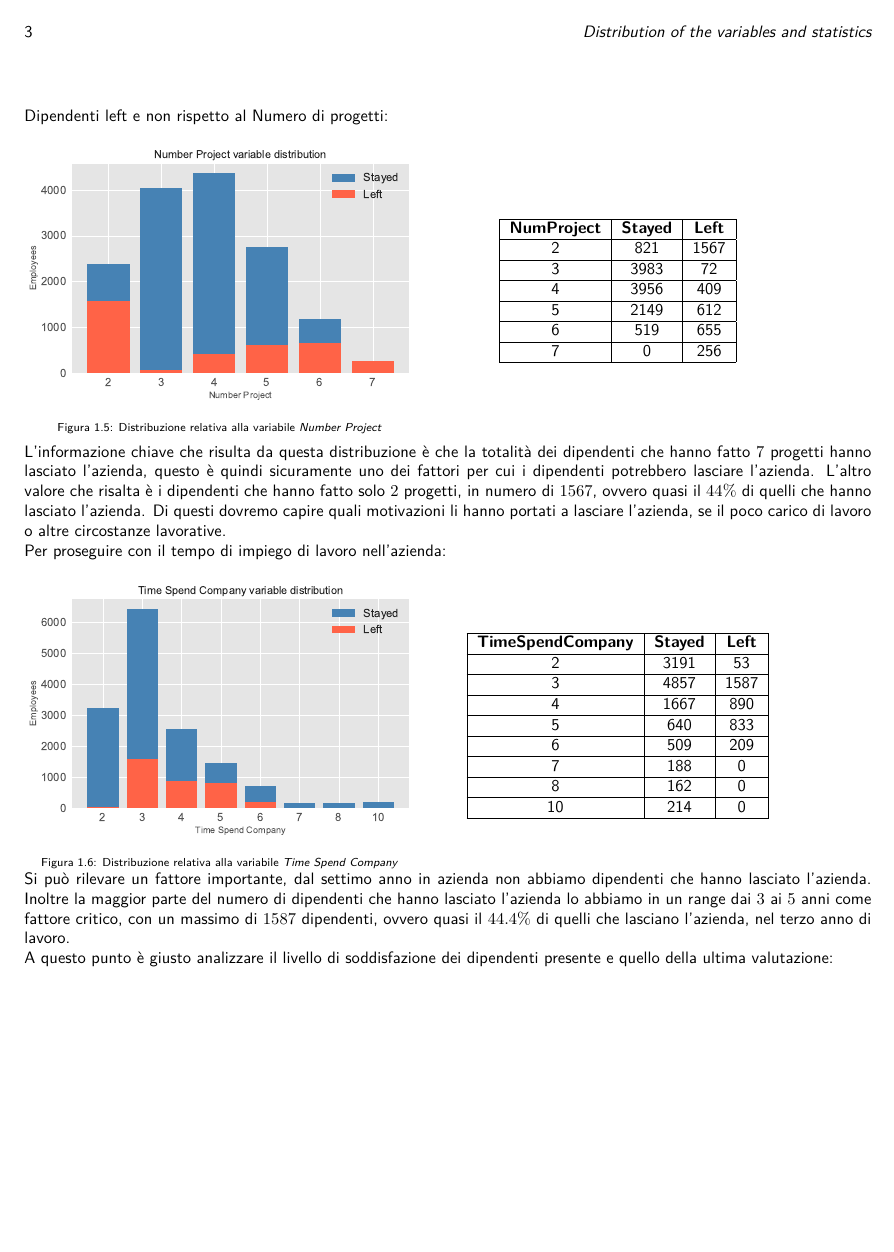
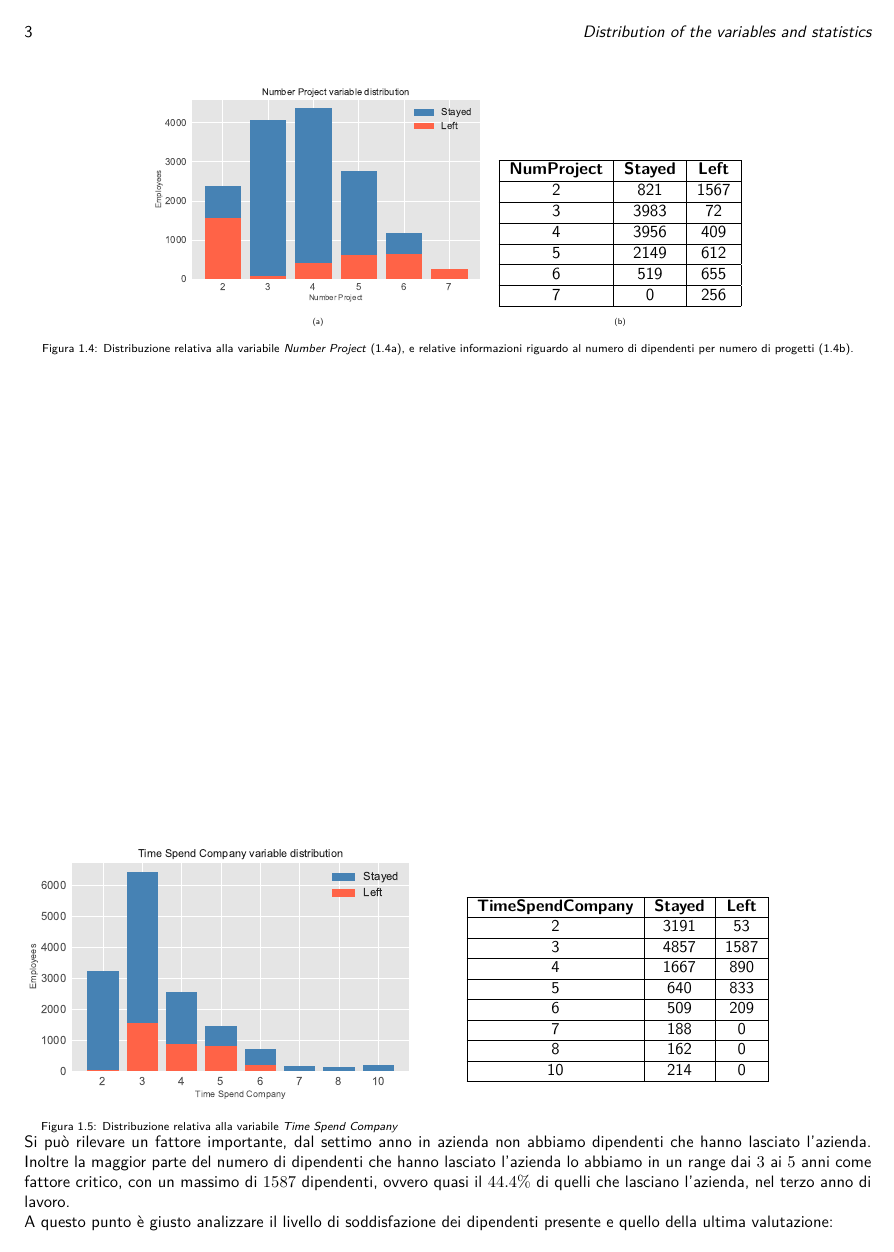
Before and after one commit to germz01/Human-Resources-Analysis, a LaTeX document (main.tex, which reads chapters/1.tex): page 5 of 15. Compiled offline with XeLaTeX; a missing font is replaced by an installed copy or a similar font.

Commit message:
Formatted number project variable distribution

```diff
--- a/chapters/1.tex
+++ b/chapters/1.tex
@@ -173 +177,2 @@ tra dipendenti ancora in azienda e non, e il numero delle ore di lavoro in media
+\begin{figure}[t!]
   \centering
@@ -192,15 +179,12 @@ tra dipendenti ancora in azienda e non, e il numero delle ore di lavoro in media
-\\\\Dipendenti left e non rispetto al Numero di progetti:\\
-\begin{minipage}{8.3cm}
-   \centering
-    \begin{figure}[H]
-         \includegraphics[width=\textwidth]{images/newplottedvariables/number_project.pdf}
-        \caption{Distribuzione relativa alla variabile \textit{Number Project}}
+  \begin{subfigure}{0.4\textwidth}
+    \resizebox{\textwidth}{!}{
+      \includegraphics{images/newplottedvariables/number_project.pdf}
+    }
+    \caption{}
     \label{fig:num_proj}
-\end{figure}
-\end{minipage}
-\begin{minipage}{8.5cm}
-\begin{table}[H]
-        \centering
+  \end{subfigure}
+  \begin{subtable}{0.3\textwidth}
+    \resizebox{\textwidth}{!}{
       \begin{tabular}{| c | c | c |} \hline
         \textbf{NumProject} & \textbf{Stayed} & \textbf{Left} \\ \hline
         2  & 821 & 1567 \\ \hline
@@ -210,8 +194,9 @@ tra dipendenti ancora in azienda e non, e il numero delle ore di lavoro in media
         6  & 519 & 655 \\ \hline
         7  & 0 & 256 \\ \hline
       \end{tabular}
+    }
+    \caption{}
     \label{tab:num_proj}
-\end{table}
-\end{minipage}
-\\\\L'informazione chiave che risulta da questa distribuzione è che la totalità dei dipendenti che hanno fatto $7$ progetti hanno lasciato l'azienda, questo è quindi sicuramente uno dei fattori per cui i dipendenti potrebbero lasciare l'azienda. L'altro valore che risalta è i dipendenti che hanno fatto solo $2$ progetti, in numero di $1567$, ovvero quasi il $44\%$ di quelli che hanno lasciato l'azienda. Di questi dovremo capire quali motivazioni li hanno portati a lasciare l'azienda, se il poco carico di lavoro o altre circostanze lavorative.
-\\Per proseguire con il tempo di impiego di lavoro nell'azienda:\\
+  \end{subtable}
+  \caption{Distribuzione relativa alla variabile \textit{Number Project} (\ref{fig:num_proj}), e relative
+  informazioni riguardo al numero di dipendenti per numero di progetti (\ref{tab:num_proj}).}
```
Also changed, not shown: main.pdf, chapters/1.tex (50 more changed lines). Lines whose indentation alone changed are shown as unchanged.
